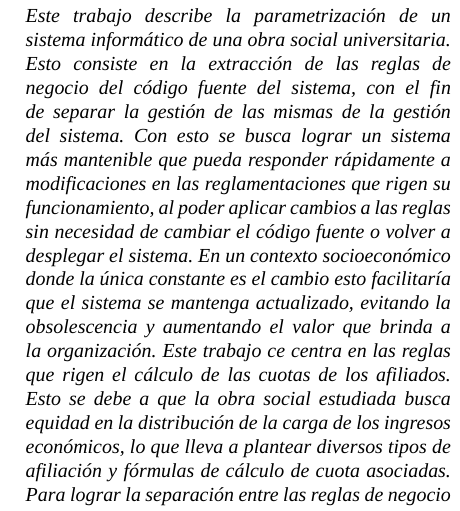
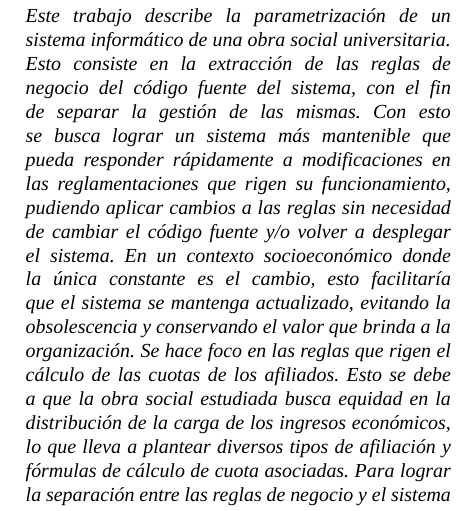
Before and after one commit to IvanB101/informe-conaiisi, a LaTeX paper (main.tex, which reads abstract.tex): part of one column of page 1 of 11, cut so that both start at the same text. Compiled offline with XeLaTeX; a missing font is replaced by an installed copy or a similar font.

Commit message:
abstract done

```diff
--- a/abstract.tex
+++ b/abstract.tex
@@ -1,3 +1,9 @@
 \begin{abstract}
-Este trabajo describe la parametrización de un sistema informático de una obra social universitaria. Esto consiste en la extracción de las reglas de negocio del código fuente del sistema, con el fin de separar la gestión de las mismas de la gestión del sistema. Con esto se busca lograr un sistema más mantenible que pueda responder rápidamente a modificaciones en las reglamentaciones que rigen su funcionamiento, al poder aplicar cambios a las reglas sin necesidad de cambiar el código fuente o volver a desplegar el sistema. En un contexto socioeconómico donde la única constante es el cambio esto facilitaría que el sistema se mantenga actualizado, evitando la obsolescencia y aumentando el valor que brinda a la organización. Este trabajo ce centra en las reglas que rigen el cálculo de las cuotas de los afiliados. Esto se debe a que la obra social estudiada busca equidad en la distribución de la carga de los ingresos económicos, lo que lleva a plantear diversos tipos de afiliación y fórmulas de cálculo de cuota asociadas. Para lograr la separación entre las reglas de negocio y el sistema informático, se hace uso de un motor de reglas, el cual es integrado con el sistema existente.
+Este trabajo describe la parametrización de un sistema informático de una obra social universitaria.
+Esto consiste en la extracción de las reglas de negocio del código fuente del sistema, con el fin de separar la gestión de las mismas.
+Con esto se busca lograr un sistema más mantenible que pueda responder rápidamente a modificaciones en las reglamentaciones que rigen su funcionamiento, pudiendo aplicar cambios a las reglas sin necesidad de cambiar el código fuente y/o volver a desplegar el sistema.
+En un contexto socioeconómico donde la única constante es el cambio, esto facilitaría que el sistema se mantenga actualizado, evitando la obsolescencia y conservando el valor que brinda a la organización.
+Se hace foco en las reglas que rigen el cálculo de las cuotas de los afiliados.
+Esto se debe a que la obra social estudiada busca equidad en la distribución de la carga de los ingresos económicos, lo que lleva a plantear diversos tipos de afiliación y fórmulas de cálculo de cuota asociadas.
+Para lograr la separación entre las reglas de negocio y el sistema informático, se hace uso de un motor de reglas, el cual es integrado con el sistema existente.
 \end{abstract}
```
